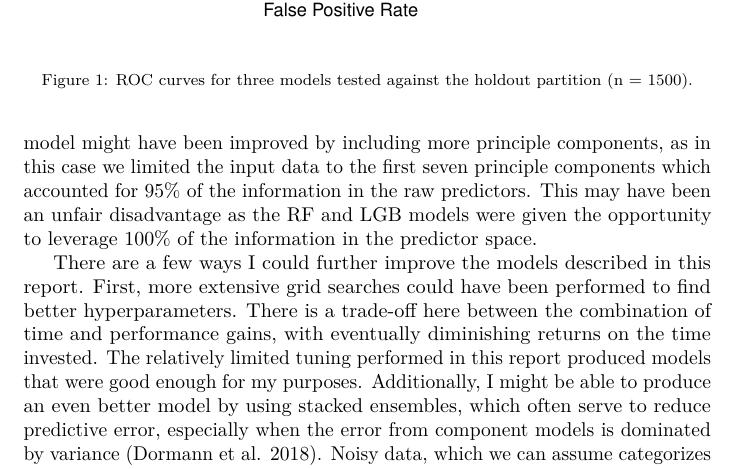
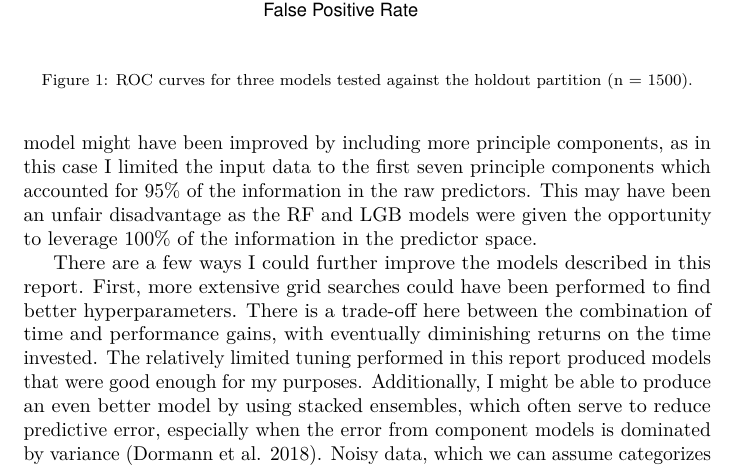
Before and after one commit to lucas-johnson/mlca_project, a LaTeX paper (report/report.tex): part of page 5 of 9, cut so that both start at the same text. Compiled offline with pdfLaTeX.

Commit message:
final run through to check reproducibility

```diff
--- a/report/report.tex
+++ b/report/report.tex
@@ -324,7 +324,7 @@ It is unsurprising that the two machine learning models (RF and LGB)
 outperformed the simple Logistic regression model given the constraints
 on multicollinearity required for Logistic regression.
 In particular, the Logistic model might have been improved by including more
-principle components, as in this case we limited the input data to the first
+principle components, as in this case I limited the input data to the first
 seven principle components which accounted for 95\% of the information in the
 raw predictors.
 This may have been an unfair disadvantage as the RF and LGB models were given
```
Also changed, not shown: README.md, report/report.pdf, report/report_files/figure-latex/roc-1.pdf, 2 other files.
